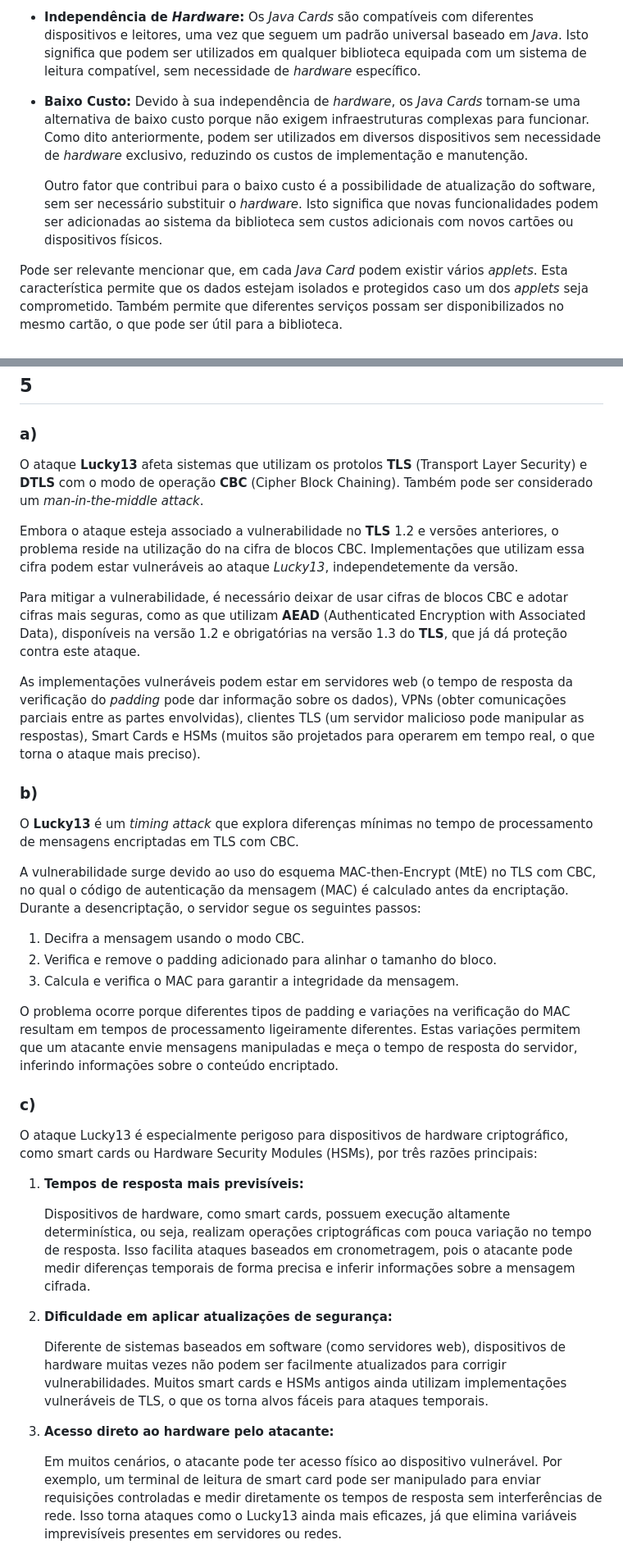
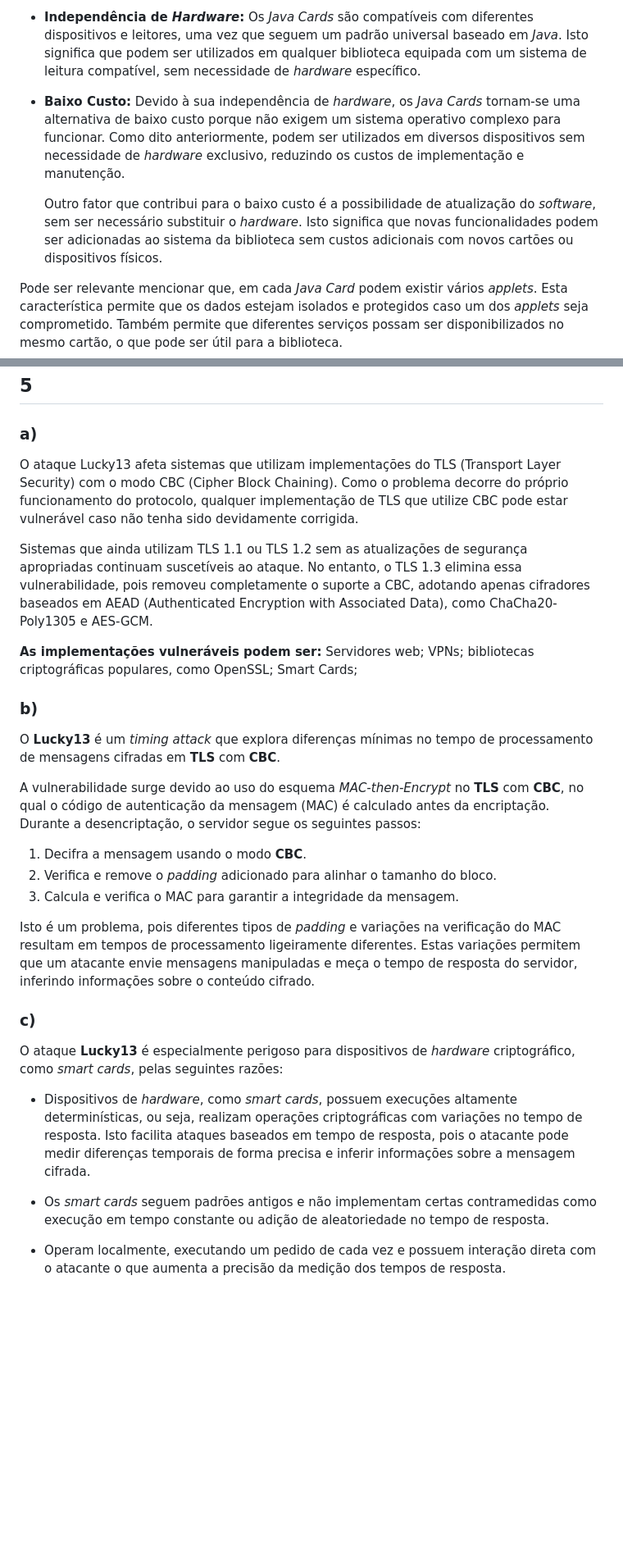
Before and after one commit to ricarim/trusted-data-lake, a Markdown page: labs/week2/tutorial-week2.md, 2 parts joined by grey strips. Shown: that part at 82% size. GitHub-like rendering; blank space fills up the shorter version.

Commit message:
review of 5 b) and c)

```diff
--- a/labs/week2/tutorial-week2.md
+++ b/labs/week2/tutorial-week2.md
@@ -11,10 +11,10 @@ Os *Java Cards* podem ser uma tecnologia adequada para um sistema de identifica
 
 - **Independência de *Hardware*:** Os *Java Cards* são compatíveis com diferentes dispositivos e leitores, uma vez que seguem um padrão universal baseado em *Java*. Isto significa que podem ser utilizados em qualquer biblioteca equipada com um sistema de leitura compatível, sem necessidade de *hardware* específico.
 
-- **Baixo Custo:** Devido à sua independência de *hardware*, os *Java Cards* tornam-se uma alternativa de baixo custo porque não exigem infraestruturas complexas para funcionar.
+- **Baixo Custo:** Devido à sua independência de *hardware*, os *Java Cards* tornam-se uma alternativa de baixo custo porque não exigem um sistema operativo complexo para funcionar.
 Como dito anteriormente, podem ser utilizados em diversos dispositivos sem necessidade de *hardware* exclusivo, reduzindo os custos de implementação e manutenção.
 
-    Outro fator que contribui para o baixo custo é a possibilidade de atualização do software, sem ser necessário substituir o *hardware*. Isto significa que novas funcionalidades podem ser adicionadas ao sistema da biblioteca sem custos adicionais com novos cartões ou dispositivos físicos.
+    Outro fator que contribui para o baixo custo é a possibilidade de atualização do *software*, sem ser necessário substituir o *hardware*. Isto significa que novas funcionalidades podem ser adicionadas ao sistema da biblioteca sem custos adicionais com novos cartões ou dispositivos físicos.
 
 Pode ser relevante mencionar que, em cada *Java Card* podem existir vários *applets*. Esta característica permite que os dados estejam isolados e protegidos caso um dos *applets* seja comprometido. Também permite que diferentes serviços possam ser disponibilizados no mesmo cartão, o que pode ser útil para a biblioteca.
 
@@ -90,38 +90,28 @@ Se a previsão estiver correta, a execução ocorre de forma eficiente, sem desp
 
 ## 5
 ### a)
-O ataque **Lucky13** afeta sistemas que utilizam os protolos **TLS** (Transport Layer Security) e **DTLS** com o modo de operação **CBC** (Cipher Block Chaining). Também pode ser considerado um *man-in-the-middle attack*.
+O ataque Lucky13 afeta sistemas que utilizam implementações do TLS (Transport Layer Security) com o modo CBC (Cipher Block Chaining). Como o problema decorre do próprio funcionamento do protocolo, qualquer implementação de TLS que utilize CBC pode estar vulnerável caso não tenha sido devidamente corrigida.
 
-Embora o ataque esteja associado a vulnerabilidade no **TLS** 1.2 e versões anteriores, o problema reside na utilização do na cifra de blocos CBC. Implementações que utilizam essa cifra podem estar vulneráveis ao ataque *Lucky13*, independetemente da versão.
+Sistemas que ainda utilizam TLS 1.1 ou TLS 1.2 sem as atualizações de segurança apropriadas continuam suscetíveis ao ataque. No entanto, o TLS 1.3 elimina essa vulnerabilidade, pois removeu completamente o suporte a CBC, adotando apenas cifradores baseados em AEAD (Authenticated Encryption with Associated Data), como ChaCha20-Poly1305 e AES-GCM.
 
-Para mitigar a vulnerabilidade, é necessário deixar de usar cifras de blocos CBC e adotar cifras mais seguras, como as que utilizam **AEAD** (Authenticated Encryption with Associated Data), disponíveis na versão 1.2 e obrigatórias na versão 1.3 do **TLS**, que já dá proteção contra este ataque.
-
-As implementações vulneráveis podem estar em servidores web (o tempo de resposta da verificação do *padding* pode dar informação sobre os dados), VPNs (obter comunicações parciais entre as partes envolvidas), clientes TLS (um servidor malicioso pode manipular as respostas), Smart Cards e HSMs (muitos são projetados para operarem em tempo real, o que torna o ataque mais preciso).
+**As implementações vulneráveis podem ser:** Servidores web; VPNs; bibliotecas criptográficas populares, como OpenSSL; Smart Cards;
 
 ### b)
-O **Lucky13** é um *timing attack* que explora diferenças mínimas no tempo de processamento de mensagens encriptadas em TLS com CBC.
+O **Lucky13** é um *timing attack* que explora diferenças mínimas no tempo de processamento de mensagens cifradas em **TLS** com **CBC**.
 
-A vulnerabilidade surge devido ao uso do esquema MAC-then-Encrypt (MtE) no TLS com CBC, no qual o código de autenticação da mensagem (MAC) é calculado antes da encriptação. Durante a desencriptação, o servidor segue os seguintes passos:
+A vulnerabilidade surge devido ao uso do esquema *MAC-then-Encrypt* no **TLS** com **CBC**, no qual o código de autenticação da mensagem (MAC) é calculado antes da encriptação. Durante a desencriptação, o servidor segue os seguintes passos:
 
-1. Decifra a mensagem usando o modo CBC.
-2. Verifica e remove o padding adicionado para alinhar o tamanho do bloco.
+1. Decifra a mensagem usando o modo **CBC**.
+2. Verifica e remove o *padding* adicionado para alinhar o tamanho do bloco.
 3. Calcula e verifica o MAC para garantir a integridade da mensagem.
 
-O problema ocorre porque diferentes tipos de padding e variações na verificação do MAC resultam em tempos de processamento ligeiramente diferentes. Estas variações permitem que um atacante envie mensagens manipuladas e meça o tempo de resposta do servidor, inferindo informações sobre o conteúdo encriptado.
+Isto é um problema, pois diferentes tipos de *padding* e variações na verificação do MAC resultam em tempos de processamento ligeiramente diferentes. Estas variações permitem que um atacante envie mensagens manipuladas e meça o tempo de resposta do servidor, inferindo informações sobre o conteúdo cifrado.
 
 ### c)
-O ataque Lucky13 é especialmente perigoso para dispositivos de hardware criptográfico, como smart cards ou Hardware Security Modules (HSMs), por três razões principais:
+O ataque **Lucky13** é especialmente perigoso para dispositivos de *hardware* criptográfico, como *smart cards*, pelas seguintes razões:
 
-1. **Tempos de resposta mais previsíveis:**
+- Dispositivos de *hardware*, como *smart cards*, possuem execuções altamente determinísticas, ou seja, realizam operações criptográficas com variações no tempo de resposta. Isto facilita ataques baseados em tempo de resposta, pois o atacante pode medir diferenças temporais de forma precisa e inferir informações sobre a mensagem cifrada.
 
-    Dispositivos de hardware, como smart cards, possuem execução altamente determinística, ou seja, realizam operações criptográficas com pouca variação no tempo de resposta. Isso facilita ataques baseados em cronometragem, pois o atacante pode medir diferenças temporais de forma precisa e inferir informações sobre a mensagem cifrada.
+- Os *smart cards* seguem padrões antigos e não implementam certas contramedidas como execução em tempo constante ou adição de aleatoriedade no tempo de resposta.
 
-2. **Dificuldade em aplicar atualizações de segurança:**
-
-    Diferente de sistemas baseados em software (como servidores web), dispositivos de hardware muitas vezes não podem ser facilmente atualizados para corrigir vulnerabilidades.
-    Muitos smart cards e HSMs antigos ainda utilizam implementações vulneráveis de TLS, o que os torna alvos fáceis para ataques temporais.
-
-3. **Acesso direto ao hardware pelo atacante:**
-
-    Em muitos cenários, o atacante pode ter acesso físico ao dispositivo vulnerável. Por exemplo, um terminal de leitura de smart card pode ser manipulado para enviar requisições controladas e medir diretamente os tempos de resposta sem interferências de rede.
-    Isso torna ataques como o Lucky13 ainda mais eficazes, já que elimina variáveis imprevisíveis presentes em servidores ou redes.
+- Operam localmente, executando um pedido de cada vez e possuem interação direta com o atacante o que aumenta a precisão da medição dos tempos de resposta.
```
